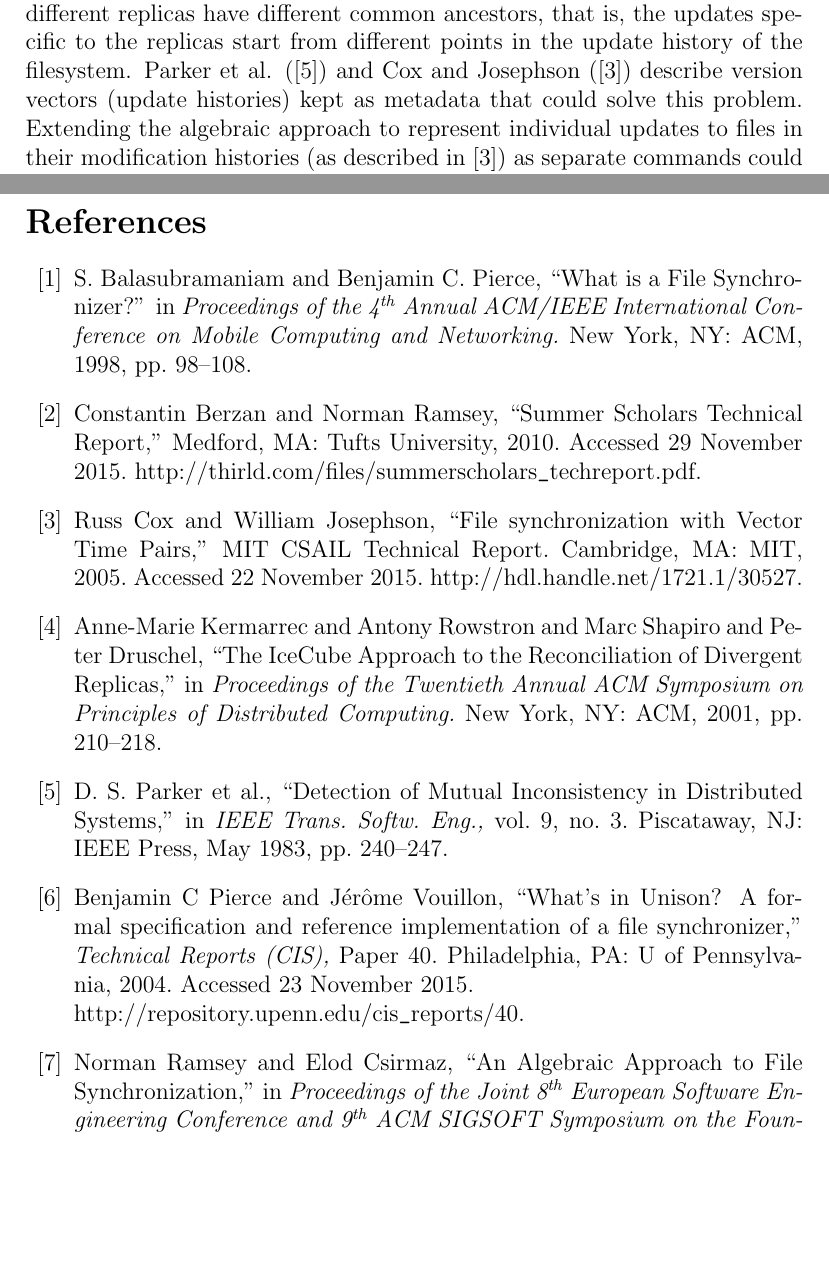
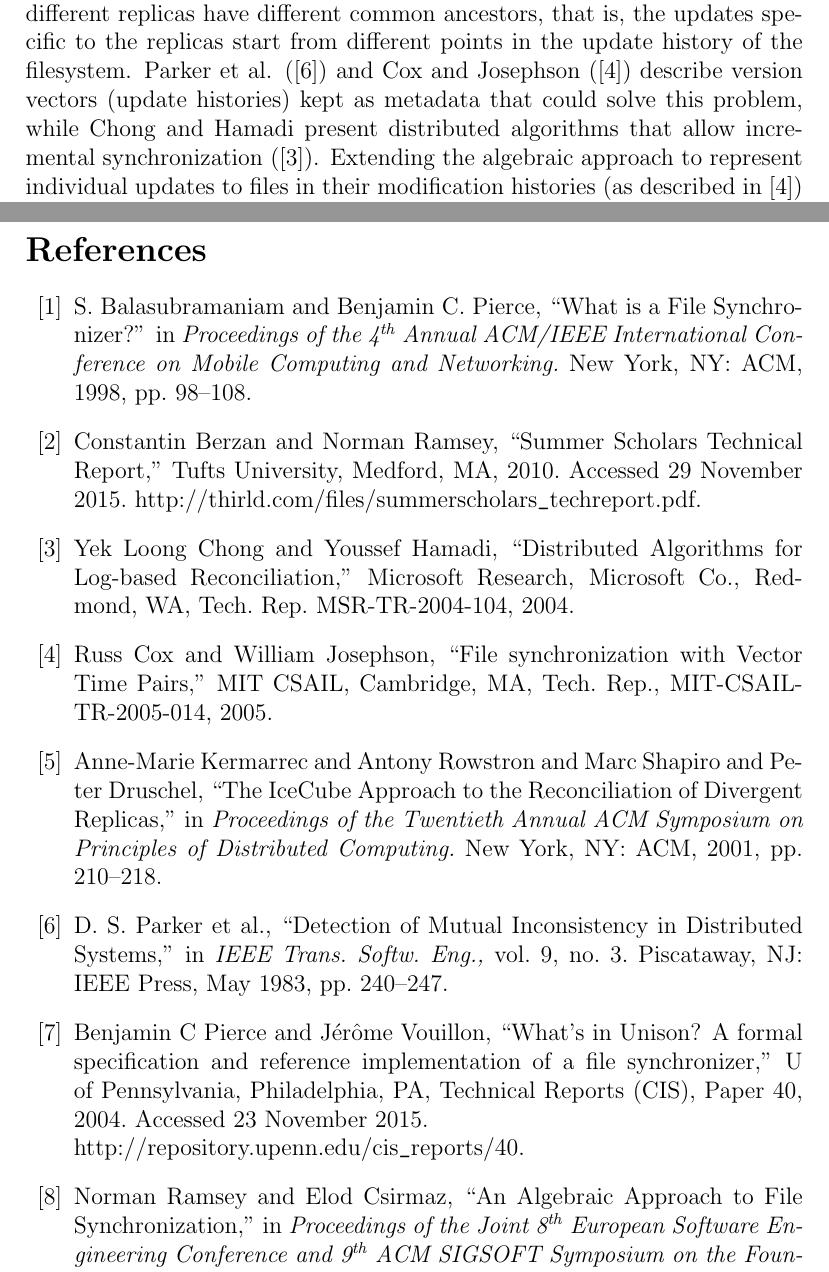
Before and after one commit to csirmaz/AlgebraicSyncPaper, a LaTeX paper (p2/paper.tex, which reads p2/conclusion.tex, p2/references.tex): two parts of pages 33 and 34 of 35, joined at a grey line, cut so that both start at the same text, the shorter picture padded with empty space. Compiled offline with pdfLaTeX.

Commit message:
New source

```diff
--- a/p2/conclusion.tex
+++ b/p2/conclusion.tex
@@ -23,7 +24,8 @@ have different common ancestors, that is,
 the updates specific to the replicas start from different points
 in the update history of the filesystem.
 Parker et al. (\cite{PPRS}) and Cox and Josephson (\cite{CJ})
-describe version vectors (update histories) kept as metadata that could solve this problem.
+describe version vectors (update histories) kept as metadata that could solve this problem,
+while Chong and Hamadi present distributed algorithms that allow incremental synchronization (\cite{CH}).
 Extending the algebraic approach to represent individual updates to files
 in their modification histories (as described in \cite{CJ})
 as separate commands could also enable it to reconcile otherwise
--- a/p2/references.tex
+++ b/p2/references.tex
@@ -11,19 +11,25 @@ New York, NY: ACM, 1998, pp. 98--108.
 \bibitem{CBNR}
 Constantin Berzan and Norman Ramsey,
 ``Summer Scholars Technical Report,''
-Medford, MA: Tufts University, 2010.
+Tufts University, Medford, MA, 2010.
 Accessed 29 November 2015.
 http://thirld.com/files/summerscholars\undersc techreport.pdf.
+
+% C 16
+\bibitem{CH}
+Yek Loong Chong and Youssef Hamadi,
+``Distributed Algorithms for Log-based Reconciliation,''
+Microsoft Research, Microsoft Co., Redmond, WA,
+Tech. Rep. MSR-TR-2004-104, 2004.
 
 % C 8
 \bibitem{CJ}
 Russ Cox and William Josephson,
 ``File synchronization with Vector Time Pairs,''
-MIT CSAIL Technical Report.
-Cambridge, MA: MIT,
-2005.
-Accessed 22 November 2015.
-http://hdl.handle.net/1721.1/30527.
+MIT CSAIL, Cambridge, MA,
+Tech. Rep., MIT-CSAIL-TR-2005-014, 2005.
+% Accessed 22 November 2015.
+% http://hdl.handle.net/1721.1/30527.
 
 % K 3
 \bibitem{KRSD}
@@ -47,9 +53,10 @@ pp. 240--247.
 \bibitem{PV}
 Benjamin C Pierce and J{\'e}r{\^o}me Vouillon,
 ``What's in Unison? A formal specification and reference implementation of a file synchronizer,''
-\emph{Technical Reports (CIS),}
-Paper 40.
-Philadelphia, PA: U of Pennsylvania,
+U of Pennsylvania,
+Philadelphia, PA,
+Technical Reports (CIS),
+Paper 40,
 2004.
 Accessed 23 November 2015.\\
 http://repository.upenn.edu/cis\undersc reports/40.
```
Also changed, not shown: p2/intro.tex (+1 -1 lines), p2/conclusion.tex (1 more changed lines).
